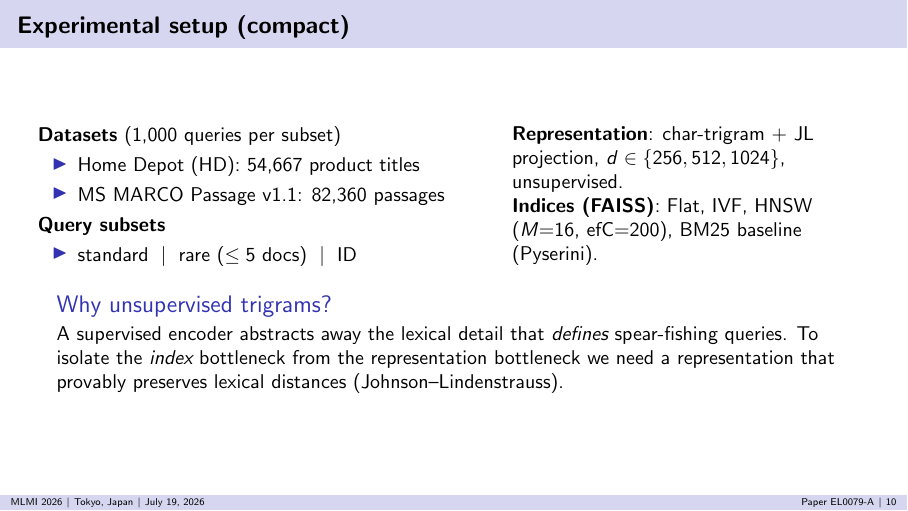
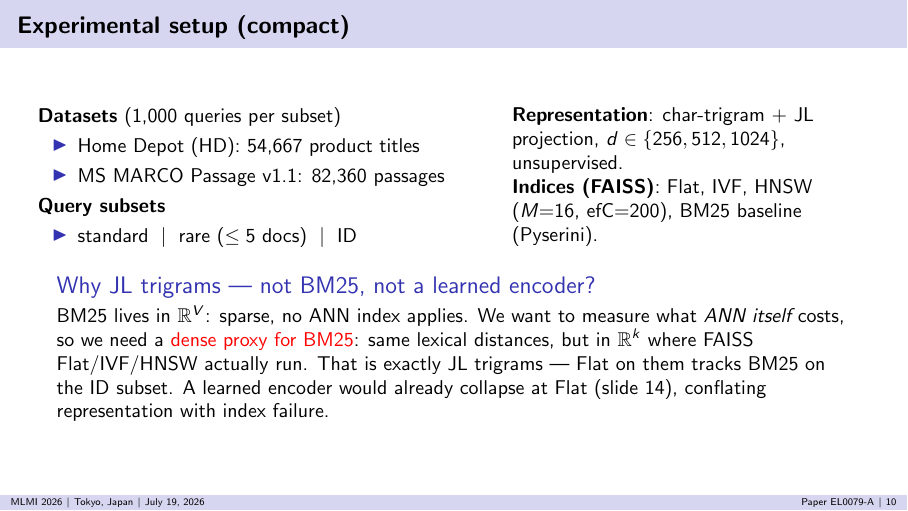
Before and after one commit to alemagnani/sparse-dense-paper, LaTeX slides (presentation/slides_MLMI.tex, which reads presentation/slides_body.tex): page 10 of 16. Compiled offline with pdfLaTeX.

Commit message:
Presentation: rejustify JL trigrams as the dense proxy for BM25
Old justification only appealed to "provably preserves lexical
distances" -- that leaves open the obvious question raised now that
slide 4 reframes BM25 as R^V nearest-neighbor: why not just use BM25?

The new answer ties directly to that framing: BM25 lives in R^V,
sparse, outside any ANN index -- so we can't measure ANN's cost with
it. We need a dense proxy for BM25 in R^k where FAISS Flat/IVF/HNSW
run, and JL trigrams are exactly that (Flat on them recovers BM25 on
IDs). Learned encoder collapses at Flat, conflating representation
with index failure. That's the logical bracket.

Co-Authored-By: Claude Opus 4.7 <noreply@anthropic.com>

```diff
--- a/presentation/slides_body.tex
+++ b/presentation/slides_body.tex
@@ -279,11 +279,14 @@
   \end{columns}
 
   \vspace{0.8em}
-  \begin{block}{Why unsupervised trigrams?}
-    A supervised encoder abstracts away the lexical detail that \emph{defines}
-    spear-fishing queries. To isolate the \emph{index} bottleneck from the
-    representation bottleneck we need a representation that provably preserves
-    lexical distances (Johnson--Lindenstrauss).
+  \begin{block}{Why JL trigrams --- not BM25, not a learned encoder?}
+    BM25 lives in $\mathbb{R}^V$: sparse, no ANN index applies.
+    We want to measure what \emph{ANN itself} costs, so we need a
+    \alert{dense proxy for BM25}: same lexical distances, but in
+    $\mathbb{R}^k$ where FAISS Flat/IVF/HNSW actually run.
+    That is exactly JL trigrams --- Flat on them tracks BM25 on the ID subset.
+    A learned encoder would already collapse at Flat (slide 14),
+    conflating representation with index failure.
   \end{block}
 \end{frame}
 
```
Also changed, not shown: presentation/slides_AMLDS.pdf, presentation/slides_AMLDS_notes.pdf, presentation/slides_MLMI.pdf, presentation/slides_MLMI_notes.pdf.
